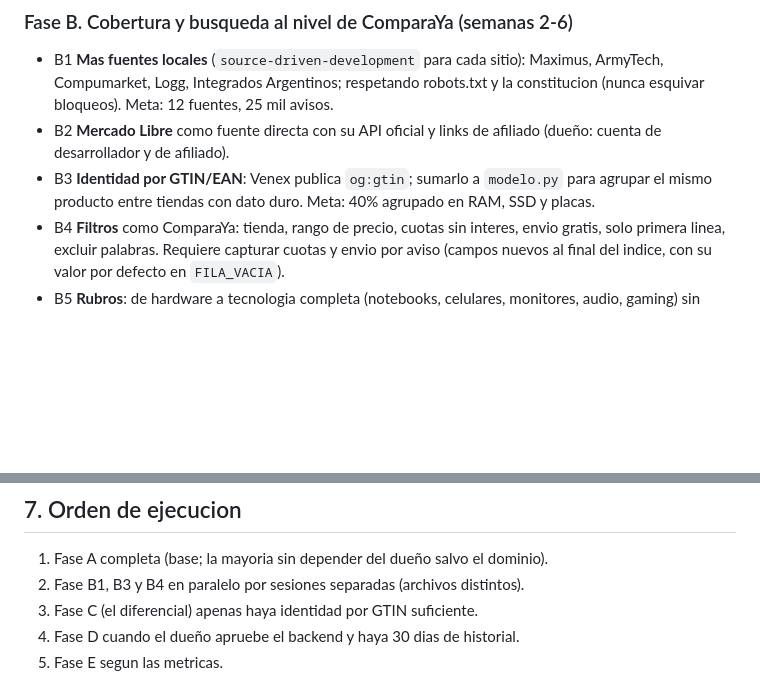
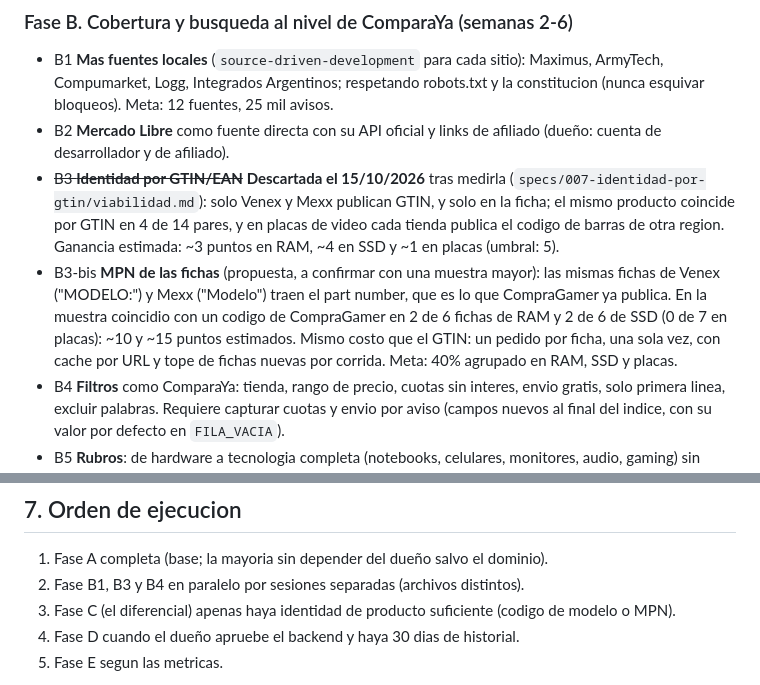
Before and after one commit to luismarceloescudero-debug/la-pichincha, a Markdown page: docs/plan-v2.md, 2 parts joined by grey strips. Drawn GitHub-style; blank space fills up the shorter version.

```diff
--- a/docs/plan-v2.md
+++ b/docs/plan-v2.md
@@ -84,8 +84,15 @@ Sale cuando: dominio andando, Lighthouse >= 90 bloqueante en CI, CONSTRAINTS.md
   bloqueos). Meta: 12 fuentes, 25 mil avisos.
 - B2 **Mercado Libre** como fuente directa con su API oficial y links de afiliado (dueño: cuenta de
   desarrollador y de afiliado).
-- B3 **Identidad por GTIN/EAN**: Venex publica `og:gtin`; sumarlo a `modelo.py` para agrupar el mismo
-  producto entre tiendas con dato duro. Meta: 40% agrupado en RAM, SSD y placas.
+- ~~B3 **Identidad por GTIN/EAN**~~ **Descartada el 15/10/2026** tras medirla
+  (`specs/007-identidad-por-gtin/viabilidad.md`): solo Venex y Mexx publican GTIN, y solo en la ficha; el
+  mismo producto coincide por GTIN en 4 de 14 pares, y en placas de video cada tienda publica el codigo de
+  barras de otra region. Ganancia estimada: ~3 puntos en RAM, ~4 en SSD y ~1 en placas (umbral: 5).
+- B3-bis **MPN de las fichas** (propuesta, a confirmar con una muestra mayor): las mismas fichas de Venex
+  ("MODELO:") y Mexx ("Modelo") traen el part number, que es lo que CompraGamer ya publica. En la muestra
+  coincidio con un codigo de CompraGamer en 2 de 6 fichas de RAM y 2 de 6 de SSD (0 de 7 en placas):
+  ~10 y ~15 puntos estimados. Mismo costo que el GTIN: un pedido por ficha, una sola vez, con cache por URL
+  y tope de fichas nuevas por corrida. Meta: 40% agrupado en RAM, SSD y placas.
 - B4 **Filtros** como ComparaYa: tienda, rango de precio, cuotas sin interes, envio gratis, solo
   primera linea, excluir palabras. Requiere capturar cuotas y envio por aviso (campos nuevos al
   final del indice, con su valor por defecto en `FILA_VACIA`).
@@ -160,7 +167,7 @@ Sale cuando: 1.000 alertas activas, grafico en vivo, carrito usado 100 veces por
 
 1. Fase A completa (base; la mayoria sin depender del dueño salvo el dominio).
 2. Fase B1, B3 y B4 en paralelo por sesiones separadas (archivos distintos).
-3. Fase C (el diferencial) apenas haya identidad por GTIN suficiente.
+3. Fase C (el diferencial) apenas haya identidad de producto suficiente (codigo de modelo o MPN).
 4. Fase D cuando el dueño apruebe el backend y haya 30 dias de historial.
 5. Fase E segun las metricas.
 
```
Also changed, not shown: specs/007-identidad-por-gtin/viabilidad.md (added, +92 -0 lines).
